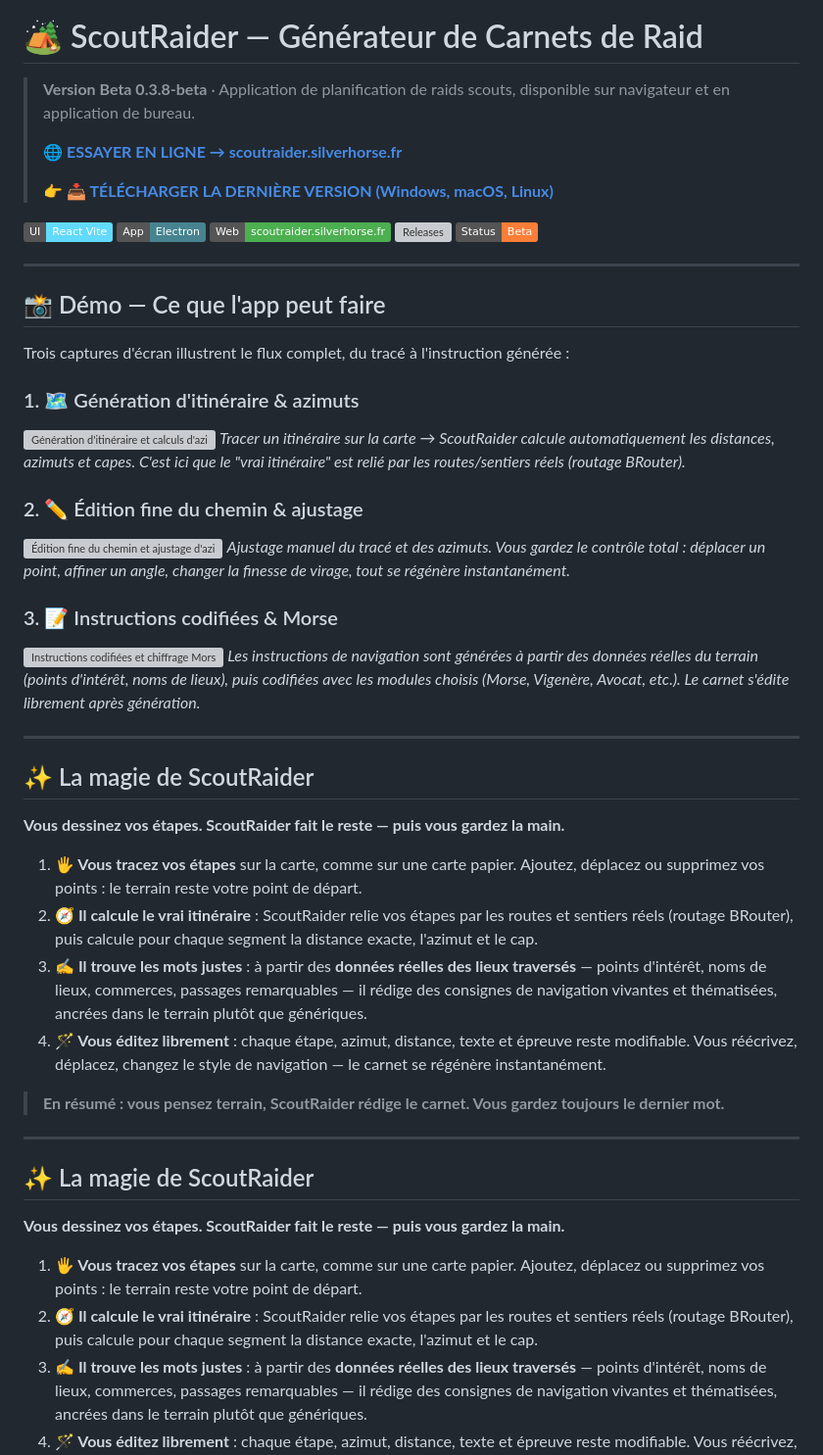
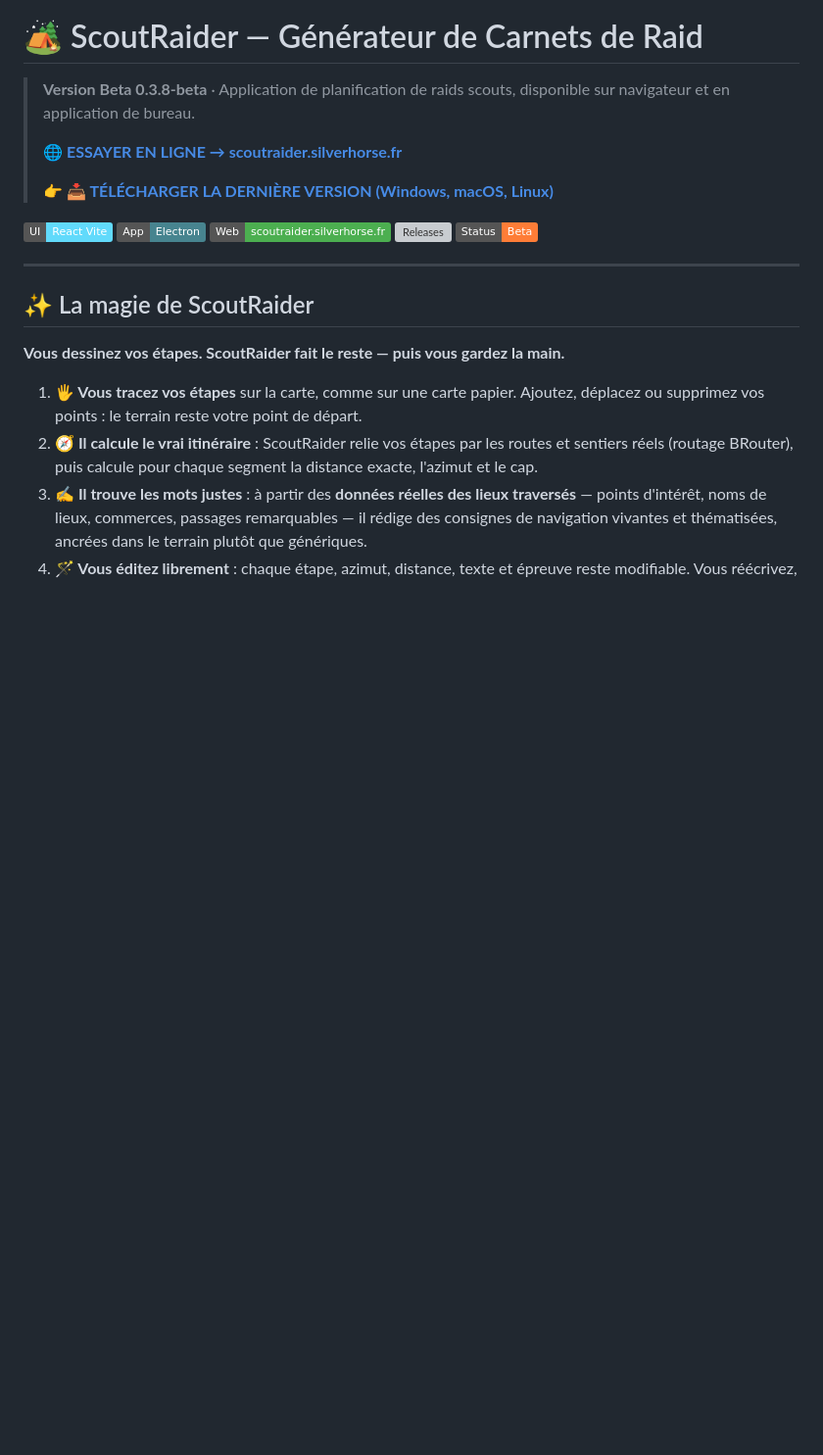
Before and after one commit to bastonus/ScoutRaider, a Markdown page: README.md, the part around the change. Shown at 98% size. Drawn GitHub-style; badges without logos; blank space fills up the shorter version; grey boxes are pictures that could not be loaded.

Commit message:
docs: remove broken demo images & duplicate magic section

```diff
--- a/README.md
+++ b/README.md
@@ -15,37 +15,6 @@
 [![Web](https://img.shields.io/badge/Web-scoutraider.silverhorse.fr-4caf50?logo=nginx&logoColor=white)](https://scoutraider.silverhorse.fr/)
 [![Releases](https://img.shields.io/github/v/release/bastonus/ScoutRaider)](https://github.com/bastonus/ScoutRaider/releases)
 [![Beta](https://img.shields.io/badge/Status-Beta-orange)](#avertissement-de-sécurité)
-
----
-
-## 📸 Démo — Ce que l'app peut faire
-
-Trois captures d'écran illustrent le flux complet, du tracé à l'instruction générée :
-
-### 1. 🗺️ Génération d'itinéraire & azimuts
-![Génération d'itinéraire et calculs d'azimuts](./assets/demo/generatepathinstructionsetcveryeasily.png)
-*Tracer un itinéraire sur la carte → ScoutRaider calcule automatiquement les distances, azimuts et capes. C'est ici que le "vrai itinéraire" est relié par les routes/sentiers réels (routage BRouter).*
-
-### 2. ✏️ Édition fine du chemin & ajustage
-![Édition fine du chemin et ajustage d'azimuts](./assets/demo/editverycarfullygeneratedpathandazimut.png)
-*Ajustage manuel du tracé et des azimuts. Vous gardez le contrôle total : déplacer un point, affiner un angle, changer la finesse de virage, tout se régénère instantanément.*
-
-### 3. 📝 Instructions codifiées & Morse
-![Instructions codifiées et chiffrage Morse](./assets/demo/editautogeneratedraidinstructionandusemoceandelse.png)
-*Les instructions de navigation sont générées à partir des données réelles du terrain (points d'intérêt, noms de lieux), puis codifiées avec les modules choisis (Morse, Vigenère, Avocat, etc.). Le carnet s'édite librement après génération.*
-
----
-
-## ✨ La magie de ScoutRaider
-
-**Vous dessinez vos étapes. ScoutRaider fait le reste — puis vous gardez la main.**
-
-1. **🖐️ Vous tracez vos étapes** sur la carte, comme sur une carte papier. Ajoutez, déplacez ou supprimez vos points : le terrain reste votre point de départ.
-2. **🧭 Il calcule le vrai itinéraire** : ScoutRaider relie vos étapes par les routes et sentiers réels (routage BRouter), puis calcule pour chaque segment la distance exacte, l'azimut et le cap.
-3. **✍️ Il trouve les mots justes** : à partir des **données réelles des lieux traversés** — points d'intérêt, noms de lieux, commerces, passages remarquables — il rédige des consignes de navigation vivantes et thématisées, ancrées dans le terrain plutôt que génériques.
-4. **🪄 Vous éditez librement** : chaque étape, azimut, distance, texte et épreuve reste modifiable. Vous réécrivez, déplacez, changez le style de navigation — le carnet se régénère instantanément.
-
-> **En résumé : vous pensez terrain, ScoutRaider rédige le carnet. Vous gardez toujours le dernier mot.**
 
 ---
 
```
